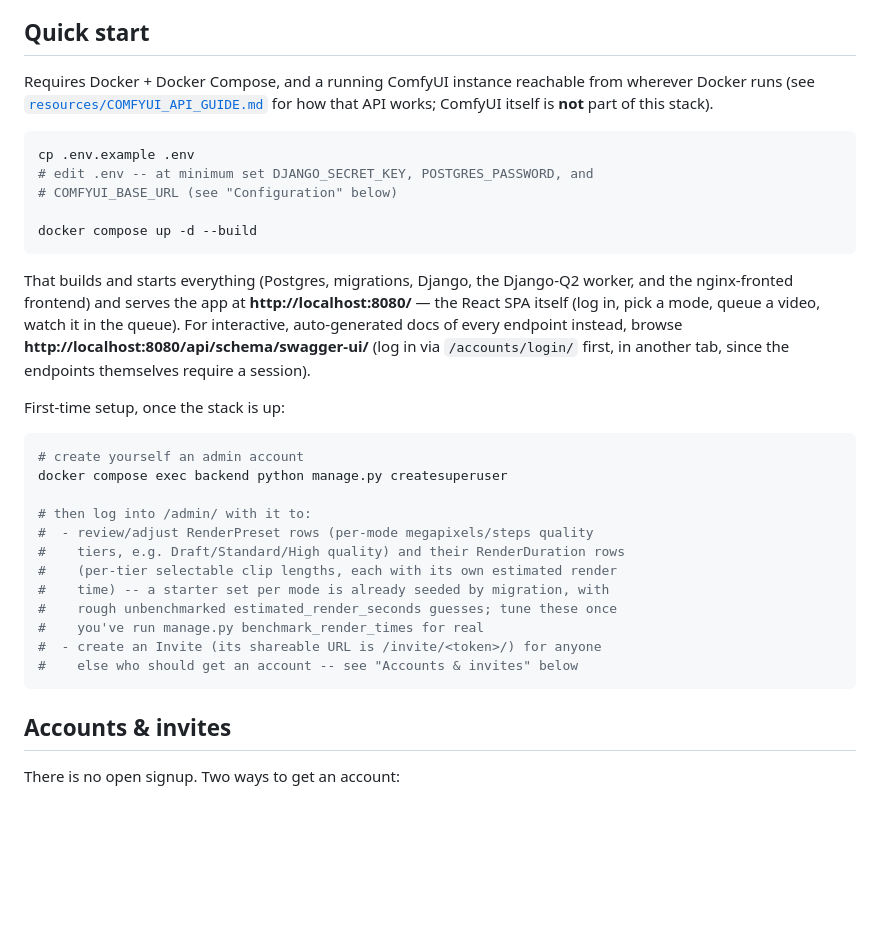
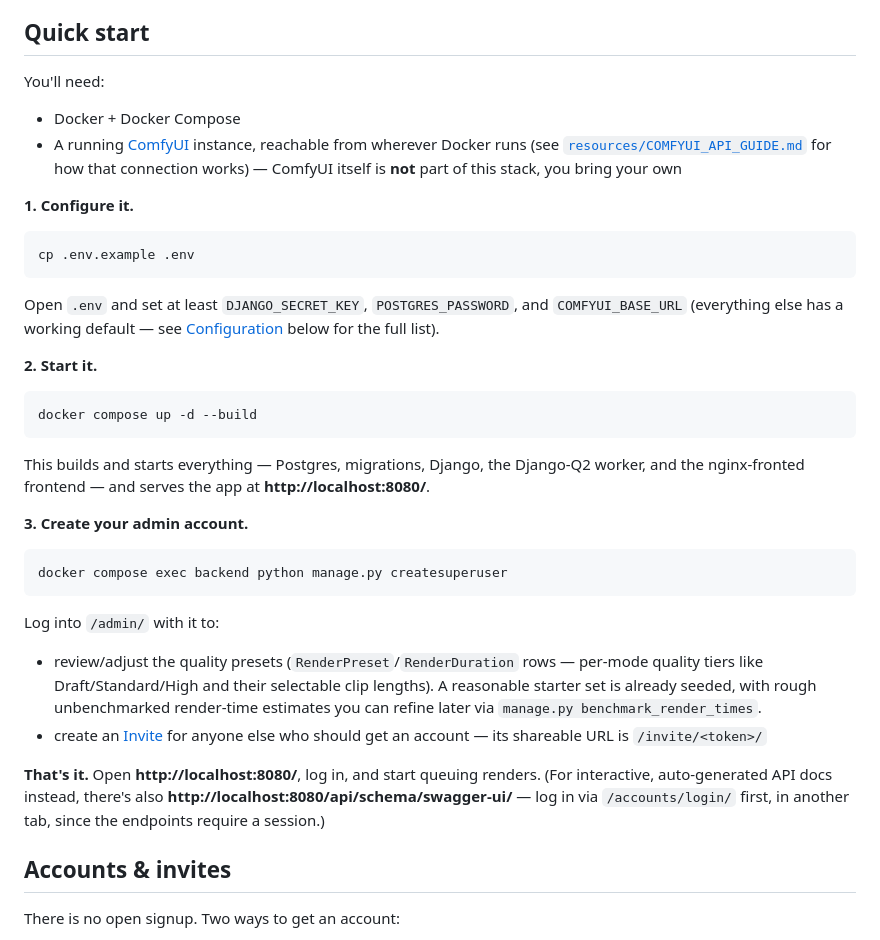
Before and after one commit to TheTerrasque/minimax-h3-frontend, a Markdown page: README.md, the part around one of its changes. Drawn GitHub-style; blank space fills up the shorter version.

Commit message:
Make the README more visitor-friendly, with screenshots
Add a short, plain-language intro up top explaining this is a frontend
for an existing ComfyUI server (not a renderer itself), plus a desktop
and mobile screenshot of the Generate screen. Restructure Quick start
into numbered steps for a first-time reader, without dropping any of
the existing detail/caveats.

Co-Authored-By: Claude Sonnet 5 <noreply@anthropic.com>

````diff
--- a/README.md
+++ b/README.md
@@ -36,43 +46,56 @@ chronological log of this project's setup.
 
 ## Quick start
 
-Requires Docker + Docker Compose, and a running ComfyUI instance reachable
-from wherever Docker runs (see [`resources/COMFYUI_API_GUIDE.md`](resources/COMFYUI_API_GUIDE.md)
-for how that API works; ComfyUI itself is **not** part of this stack).
+You'll need:
+
+- Docker + Docker Compose
+- A running [ComfyUI](https://www.comfy.org/) instance, reachable from
+  wherever Docker runs (see
+  [`resources/COMFYUI_API_GUIDE.md`](resources/COMFYUI_API_GUIDE.md) for how
+  that connection works) — ComfyUI itself is **not** part of this stack,
+  you bring your own
+
+**1. Configure it.**
 
 ```sh
 cp .env.example .env
-# edit .env -- at minimum set DJANGO_SECRET_KEY, POSTGRES_PASSWORD, and
-# COMFYUI_BASE_URL (see "Configuration" below)
+```
 
+Open `.env` and set at least `DJANGO_SECRET_KEY`, `POSTGRES_PASSWORD`, and
+`COMFYUI_BASE_URL` (everything else has a working default — see
+[Configuration](#configuration) below for the full list).
+
+**2. Start it.**
+
+```sh
 docker compose up -d --build
 ```
 
-That builds and starts everything (Postgres, migrations, Django, the
-Django-Q2 worker, and the nginx-fronted frontend) and serves the app at
-**http://localhost:8080/** — the React SPA itself (log in, pick a mode,
-queue a video, watch it in the queue). For interactive, auto-generated docs
-of every endpoint instead, browse
-**http://localhost:8080/api/schema/swagger-ui/** (log in via
-`/accounts/login/` first, in another tab, since the endpoints themselves
-require a session).
+This builds and starts everything — Postgres, migrations, Django, the
+Django-Q2 worker, and the nginx-fronted frontend — and serves the app at
+**http://localhost:8080/**.
 
-First-time setup, once the stack is up:
+**3. Create your admin account.**
 
 ```sh
-# create yourself an admin account
 docker compose exec backend python manage.py createsuperuser
+```
 
-# then log into /admin/ with it to:
-#  - review/adjust RenderPreset rows (per-mode megapixels/steps quality
-#    tiers, e.g. Draft/Standard/High quality) and their RenderDuration rows
-#    (per-tier selectable clip lengths, each with its own estimated render
-#    time) -- a starter set per mode is already seeded by migration, with
-#    rough unbenchmarked estimated_render_seconds guesses; tune these once
-#    you've run manage.py benchmark_render_times for real
-#  - create an Invite (its shareable URL is /invite/<token>/) for anyone
-#    else who should get an account -- see "Accounts & invites" below
-```
+Log into `/admin/` with it to:
+
+- review/adjust the quality presets (`RenderPreset`/`RenderDuration` rows —
+  per-mode quality tiers like Draft/Standard/High and their selectable clip
+  lengths). A reasonable starter set is already seeded, with rough
+  unbenchmarked render-time estimates you can refine later via
+  `manage.py benchmark_render_times`.
+- create an [Invite](#accounts--invites) for anyone else who should get an
+  account — its shareable URL is `/invite/<token>/`
+
+**That's it.** Open **http://localhost:8080/**, log in, and start queuing
+renders. (For interactive, auto-generated API docs instead, there's also
+**http://localhost:8080/api/schema/swagger-ui/** — log in via
+`/accounts/login/` first, in another tab, since the endpoints require a
+session.)
 
 ## Accounts & invites
 
````
Also changed, not shown: other parts of README.md (+19 -9 lines), resources/screenshots/generate-desktop.png (added), resources/screenshots/generate-mobile.png (added).
